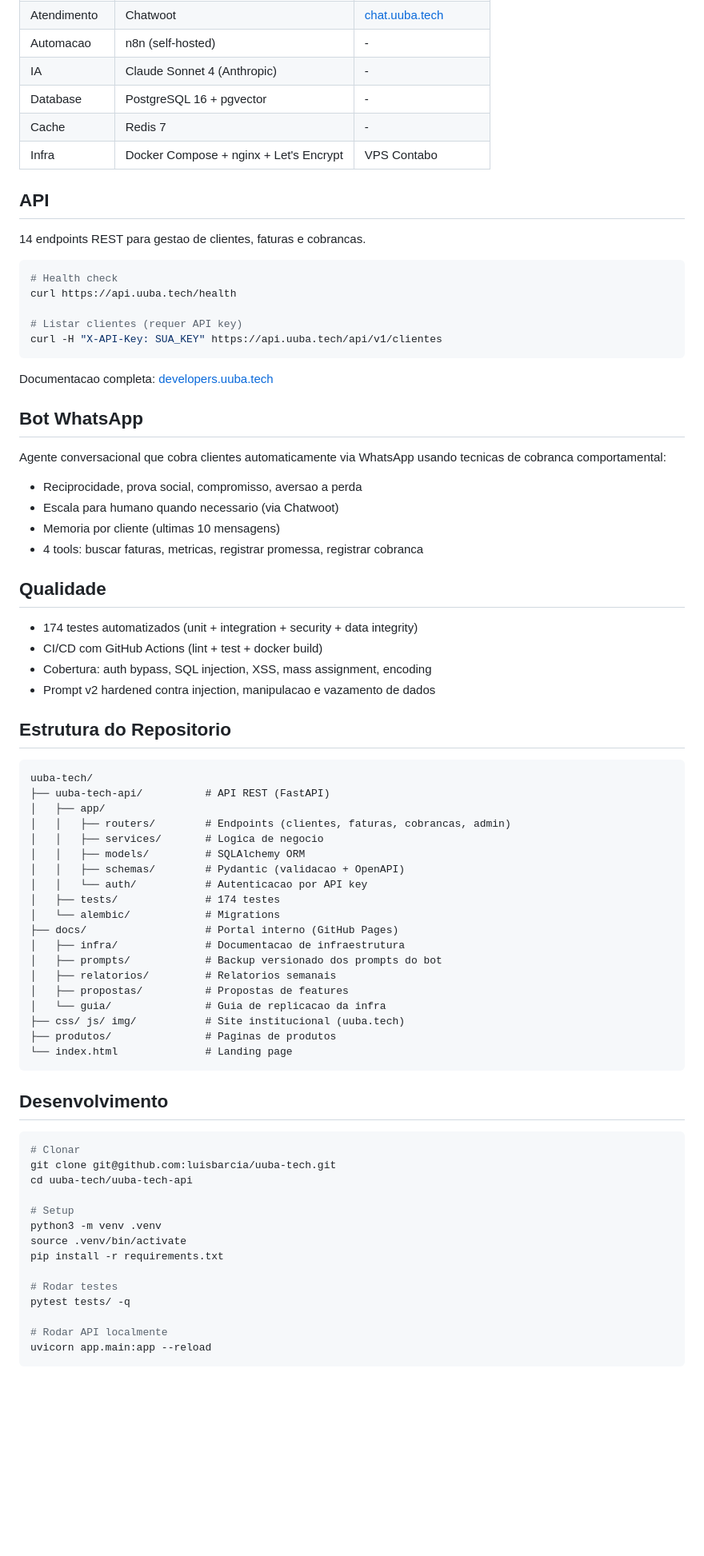
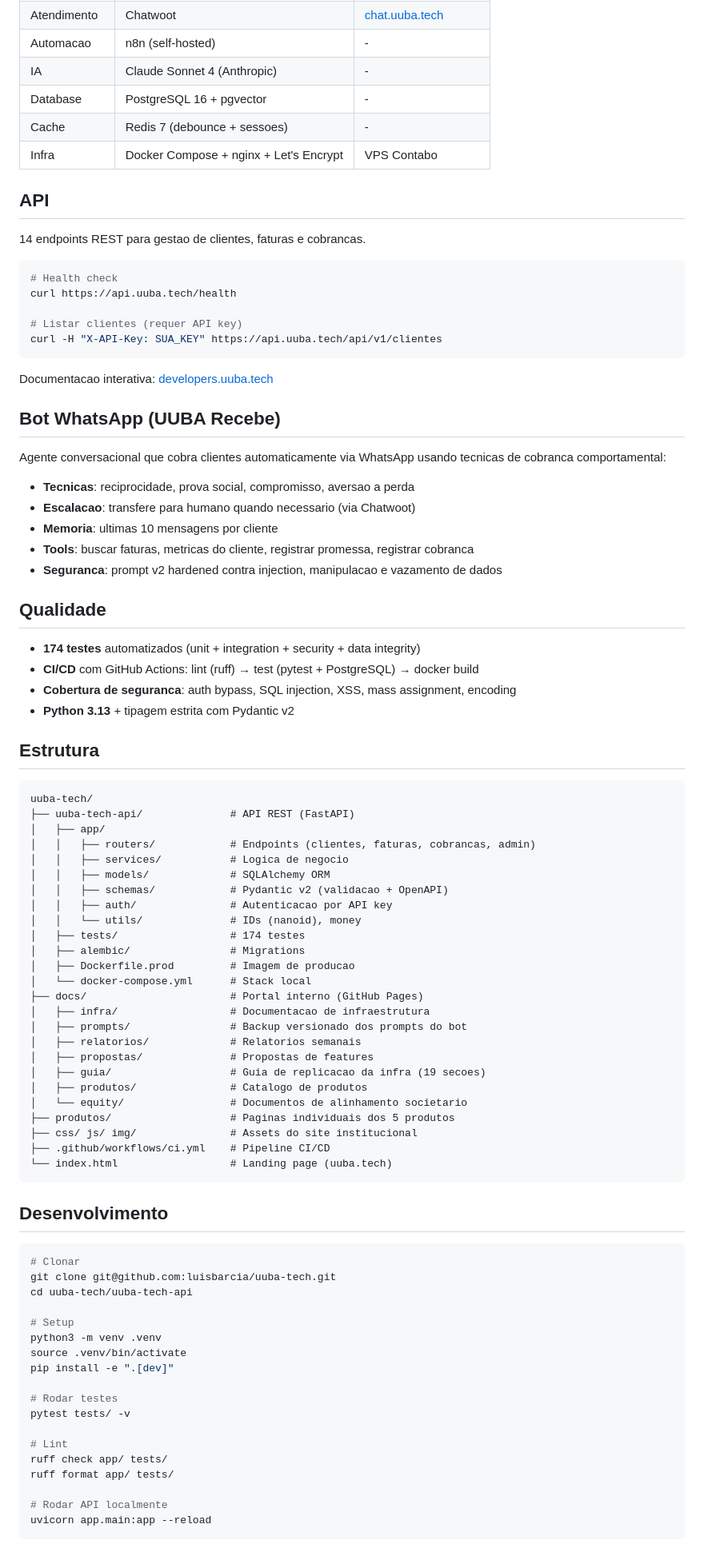
Before and after one commit to luisbarcia/uuba-tech, a Markdown page: README.md, the part around one of its changes. Shown at 80% size. GitHub-like rendering; blank space fills up the shorter version.

Commit message:
docs: enhance README with badges, products section and expanded structure
Co-Authored-By: Claude Opus 4.6 (1M context) <noreply@anthropic.com>

````diff
--- a/README.md
+++ b/README.md
@@ -35,7 +70,7 @@ PostgreSQL (pgvector)
 | Automacao | n8n (self-hosted) | - |
 | IA | Claude Sonnet 4 (Anthropic) | - |
 | Database | PostgreSQL 16 + pgvector | - |
-| Cache | Redis 7 | - |
+| Cache | Redis 7 (debounce + sessoes) | - |
 | Infra | Docker Compose + nginx + Let's Encrypt | VPS Contabo |
 
 ## API
@@ -50,46 +85,53 @@ curl https://api.uuba.tech/health
 curl -H "X-API-Key: SUA_KEY" https://api.uuba.tech/api/v1/clientes
 ```
 
-Documentacao completa: [developers.uuba.tech](https://developers.uuba.tech)
+Documentacao interativa: [developers.uuba.tech](https://developers.uuba.tech)
 
-## Bot WhatsApp
+## Bot WhatsApp (UUBA Recebe)
 
 Agente conversacional que cobra clientes automaticamente via WhatsApp usando tecnicas de cobranca comportamental:
 
-- Reciprocidade, prova social, compromisso, aversao a perda
-- Escala para humano quando necessario (via Chatwoot)
-- Memoria por cliente (ultimas 10 mensagens)
-- 4 tools: buscar faturas, metricas, registrar promessa, registrar cobranca
+- **Tecnicas**: reciprocidade, prova social, compromisso, aversao a perda
+- **Escalacao**: transfere para humano quando necessario (via Chatwoot)
+- **Memoria**: ultimas 10 mensagens por cliente
+- **Tools**: buscar faturas, metricas do cliente, registrar promessa, registrar cobranca
+- **Seguranca**: prompt v2 hardened contra injection, manipulacao e vazamento de dados
 
 ## Qualidade
 
-- 174 testes automatizados (unit + integration + security + data integrity)
-- CI/CD com GitHub Actions (lint + test + docker build)
-- Cobertura: auth bypass, SQL injection, XSS, mass assignment, encoding
-- Prompt v2 hardened contra injection, manipulacao e vazamento de dados
+- **174 testes** automatizados (unit + integration + security + data integrity)
+- **CI/CD** com GitHub Actions: lint (ruff) → test (pytest + PostgreSQL) → docker build
+- **Cobertura de seguranca**: auth bypass, SQL injection, XSS, mass assignment, encoding
+- **Python 3.13** + tipagem estrita com Pydantic v2
 
-## Estrutura do Repositorio
+## Estrutura
 
 ```
 uuba-tech/
-├── uuba-tech-api/          # API REST (FastAPI)
+├── uuba-tech-api/              # API REST (FastAPI)
 │   ├── app/
-│   │   ├── routers/        # Endpoints (clientes, faturas, cobrancas, admin)
-│   │   ├── services/       # Logica de negocio
-│   │   ├── models/         # SQLAlchemy ORM
-│   │   ├── schemas/        # Pydantic (validacao + OpenAPI)
-│   │   └── auth/           # Autenticacao por API key
-│   ├── tests/              # 174 testes
-│   └── alembic/            # Migrations
-├── docs/                   # Portal interno (GitHub Pages)
-│   ├── infra/              # Documentacao de infraestrutura
-│   ├── prompts/            # Backup versionado dos prompts do bot
-│   ├── relatorios/         # Relatorios semanais
-│   ├── propostas/          # Propostas de features
-│   └── guia/               # Guia de replicacao da infra
-├── css/ js/ img/           # Site institucional (uuba.tech)
-├── produtos/               # Paginas de produtos
-└── index.html              # Landing page
+│   │   ├── routers/            # Endpoints (clientes, faturas, cobrancas, admin)
+│   │   ├── services/           # Logica de negocio
+│   │   ├── models/             # SQLAlchemy ORM
+│   │   ├── schemas/            # Pydantic v2 (validacao + OpenAPI)
+│   │   ├── auth/               # Autenticacao por API key
+│   │   └── utils/              # IDs (nanoid), money
+│   ├── tests/                  # 174 testes
+│   ├── alembic/                # Migrations
+│   ├── Dockerfile.prod         # Imagem de producao
+│   └── docker-compose.yml      # Stack local
+├── docs/                       # Portal interno (GitHub Pages)
+│   ├── infra/                  # Documentacao de infraestrutura
+│   ├── prompts/                # Backup versionado dos prompts do bot
+│   ├── relatorios/             # Relatorios semanais
+│   ├── propostas/              # Propostas de features
+│   ├── guia/                   # Guia de replicacao da infra (19 secoes)
+│   ├── produtos/               # Catalogo de produtos
+│   └── equity/                 # Documentos de alinhamento societario
+├── produtos/                   # Paginas individuais dos 5 produtos
+├── css/ js/ img/               # Assets do site institucional
+├── .github/workflows/ci.yml    # Pipeline CI/CD
+└── index.html                  # Landing page (uuba.tech)
 ```
 
 ## Desenvolvimento
@@ -102,10 +144,14 @@ cd uuba-tech/uuba-tech-api
 # Setup
 python3 -m venv .venv
 source .venv/bin/activate
-pip install -r requirements.txt
+pip install -e ".[dev]"
 
 # Rodar testes
-pytest tests/ -q
+pytest tests/ -v
+
+# Lint
+ruff check app/ tests/
+ruff format app/ tests/
 
 # Rodar API localmente
 uvicorn app.main:app --reload
````
Also changed, not shown: other parts of README.md (+61 -7 lines).
